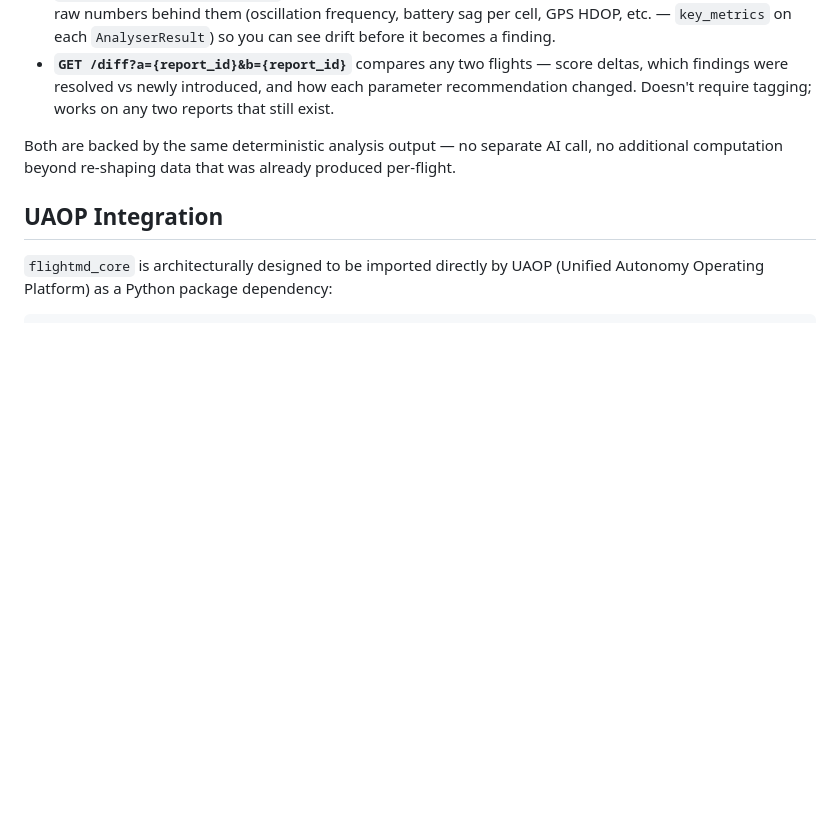
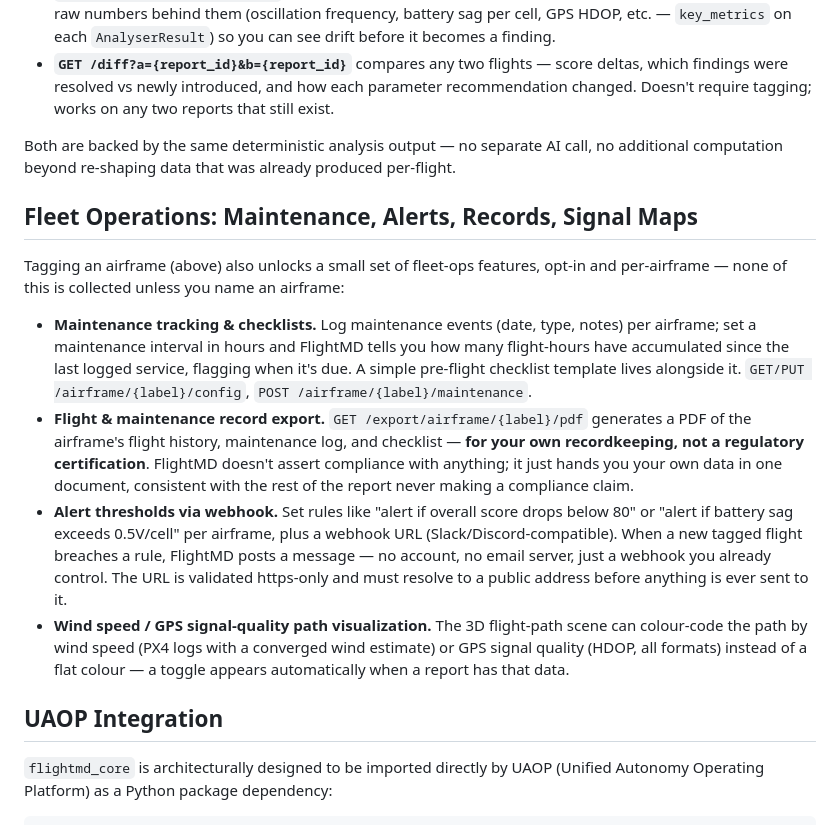
Before and after one commit to Praddyx15/FlightMD, a Markdown page: README.md, the part around one of its changes. GitHub-like rendering; blank space fills up the shorter version.

```diff
--- a/README.md
+++ b/README.md
@@ -183,6 +198,28 @@ flights, long before any single flight is bad enough to trigger a finding.
 Both are backed by the same deterministic analysis output — no separate AI call, no additional
 computation beyond re-shaping data that was already produced per-flight.
 
+## Fleet Operations: Maintenance, Alerts, Records, Signal Maps
+
+Tagging an airframe (above) also unlocks a small set of fleet-ops features, opt-in and per-airframe
+— none of this is collected unless you name an airframe:
+
+- **Maintenance tracking & checklists.** Log maintenance events (date, type, notes) per airframe;
+  set a maintenance interval in hours and FlightMD tells you how many flight-hours have accumulated
+  since the last logged service, flagging when it's due. A simple pre-flight checklist template lives
+  alongside it. `GET/PUT /airframe/{label}/config`, `POST /airframe/{label}/maintenance`.
+- **Flight & maintenance record export.** `GET /export/airframe/{label}/pdf` generates a PDF of the
+  airframe's flight history, maintenance log, and checklist — **for your own recordkeeping, not a
+  regulatory certification**. FlightMD doesn't assert compliance with anything; it just hands you your
+  own data in one document, consistent with the rest of the report never making a compliance claim.
+- **Alert thresholds via webhook.** Set rules like "alert if overall score drops below 80" or "alert
+  if battery sag exceeds 0.5V/cell" per airframe, plus a webhook URL (Slack/Discord-compatible). When
+  a new tagged flight breaches a rule, FlightMD posts a message — no account, no email server, just a
+  webhook you already control. The URL is validated https-only and must resolve to a public address
+  before anything is ever sent to it.
+- **Wind speed / GPS signal-quality path visualization.** The 3D flight-path scene can colour-code the
+  path by wind speed (PX4 logs with a converged wind estimate) or GPS signal quality (HDOP, all
+  formats) instead of a flat colour — a toggle appears automatically when a report has that data.
+
 ## UAOP Integration
 
 `flightmd_core` is architecturally designed to be imported directly by UAOP (Unified Autonomy Operating Platform) as a Python package dependency:
```
Also changed, not shown: other parts of README.md (+24 -9 lines).
